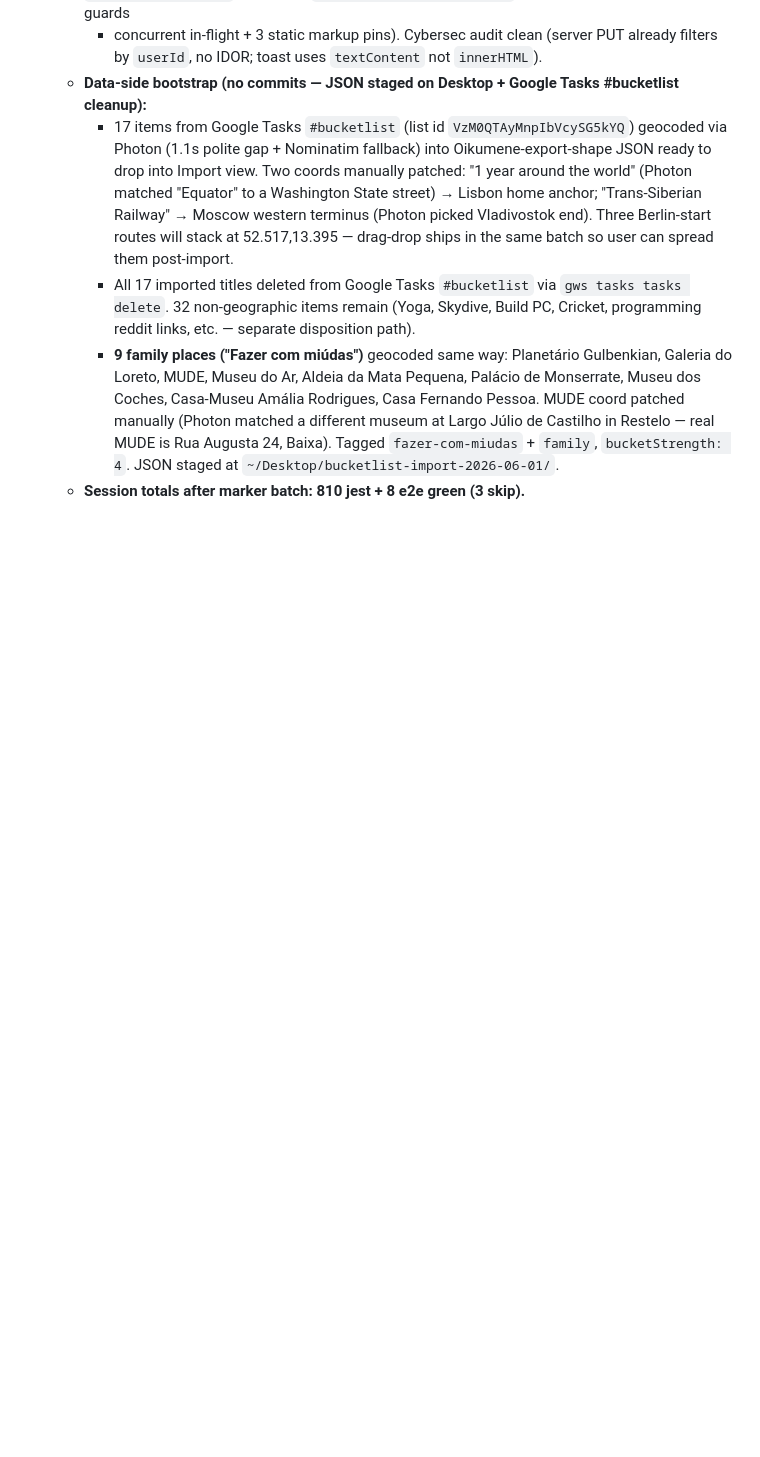
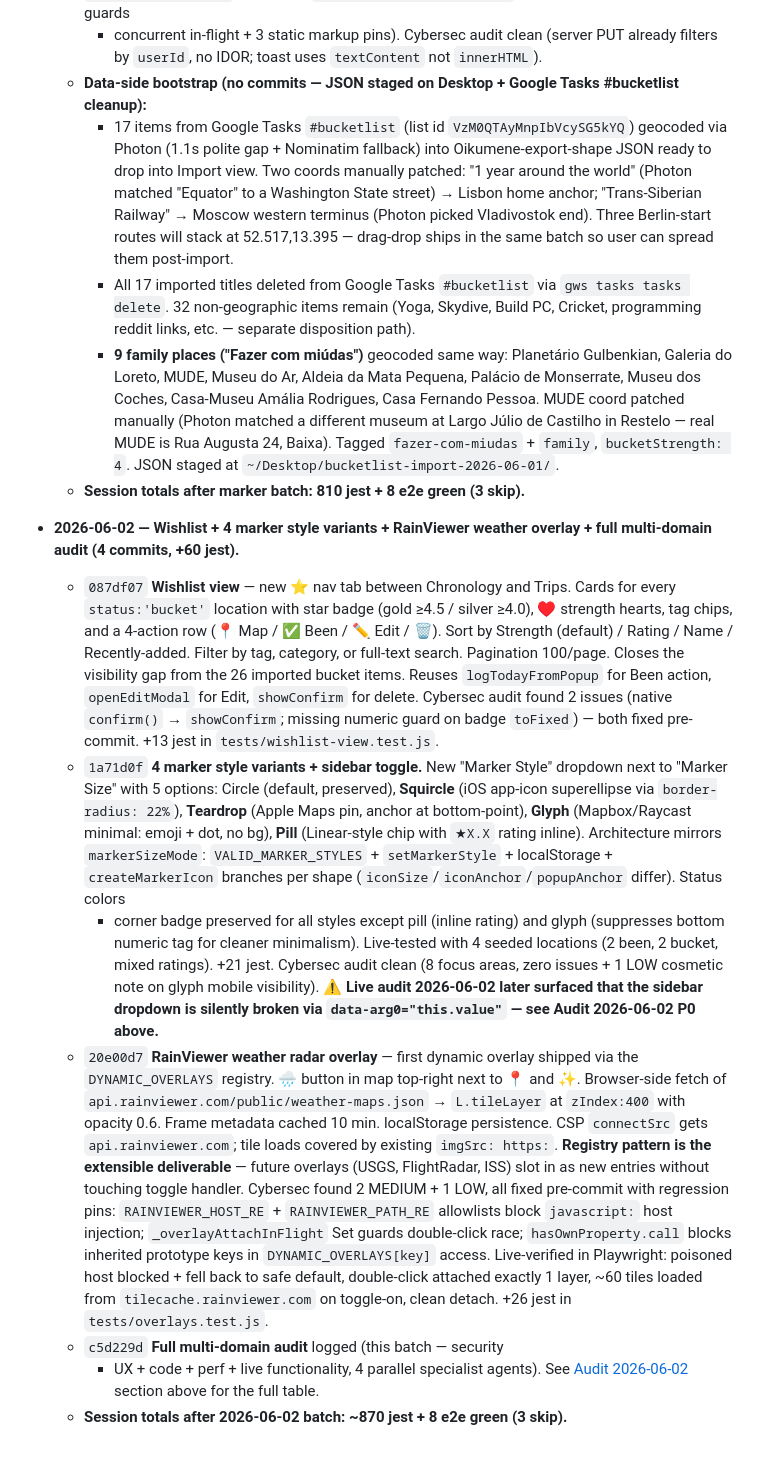
Before and after one commit to pedrofreitascampos/history-map, a Markdown page: roadmap.md, the part around one of its changes. Rendered like a GitHub page; blank space fills up the shorter version.

```diff
--- a/roadmap.md
+++ b/roadmap.md
@@ -629,3 +539,58 @@ See memory roadmap for full commit-level detail. Headline batches:
       staged at `~/Desktop/bucketlist-import-2026-06-01/`.
   - **Session totals after marker batch: 810 jest + 8 e2e green
     (3 skip).**
+
+- **2026-06-02 — Wishlist + 4 marker style variants + RainViewer
+  weather overlay + full multi-domain audit (4 commits, +60 jest).**
+  - `087df07` **Wishlist view** — new ⭐ nav tab between Chronology and
+    Trips. Cards for every `status:'bucket'` location with star badge
+    (gold ≥4.5 / silver ≥4.0), ♥ strength hearts, tag chips, and a
+    4-action row (📍 Map / ✅ Been / ✏️ Edit / 🗑️). Sort by Strength
+    (default) / Rating / Name / Recently-added. Filter by tag, category,
+    or full-text search. Pagination 100/page. Closes the visibility gap
+    from the 26 imported bucket items. Reuses `logTodayFromPopup` for
+    Been action, `openEditModal` for Edit, `showConfirm` for delete.
+    Cybersec audit found 2 issues (native `confirm()` → `showConfirm`;
+    missing numeric guard on badge `toFixed`) — both fixed pre-commit.
+    +13 jest in `tests/wishlist-view.test.js`.
+  - `1a71d0f` **4 marker style variants + sidebar toggle.** New "Marker
+    Style" dropdown next to "Marker Size" with 5 options: Circle
+    (default, preserved), **Squircle** (iOS app-icon superellipse via
+    `border-radius: 22%`), **Teardrop** (Apple Maps pin, anchor at
+    bottom-point), **Glyph** (Mapbox/Raycast minimal: emoji + dot, no
+    bg), **Pill** (Linear-style chip with `★X.X` rating inline).
+    Architecture mirrors `markerSizeMode`: `VALID_MARKER_STYLES` +
+    `setMarkerStyle` + localStorage + `createMarkerIcon` branches per
+    shape (`iconSize`/`iconAnchor`/`popupAnchor` differ). Status colors
+    + corner badge preserved for all styles except pill (inline rating)
+    and glyph (suppresses bottom numeric tag for cleaner minimalism).
+    Live-tested with 4 seeded locations (2 been, 2 bucket, mixed
+    ratings). +21 jest. Cybersec audit clean (8 focus areas, zero
+    issues + 1 LOW cosmetic note on glyph mobile visibility).
+    **⚠️ Live audit 2026-06-02 later surfaced that the sidebar
+    dropdown is silently broken via `data-arg0="this.value"` — see
+    Audit 2026-06-02 P0 above.**
+  - `20e00d7` **RainViewer weather radar overlay** — first dynamic
+    overlay shipped via the `DYNAMIC_OVERLAYS` registry. 🌧️ button in
+    map top-right next to 📍 and ✨. Browser-side fetch of
+    `api.rainviewer.com/public/weather-maps.json` → `L.tileLayer` at
+    `zIndex:400` with opacity 0.6. Frame metadata cached 10 min.
+    localStorage persistence. CSP `connectSrc` gets `api.rainviewer.com`;
+    tile loads covered by existing `imgSrc: https:`. **Registry pattern
+    is the extensible deliverable** — future overlays (USGS, FlightRadar,
+    ISS) slot in as new entries without touching toggle handler.
+    Cybersec found 2 MEDIUM + 1 LOW, all fixed pre-commit with
+    regression pins: `RAINVIEWER_HOST_RE` + `RAINVIEWER_PATH_RE`
+    allowlists block `javascript:` host injection; `_overlayAttachInFlight`
+    Set guards double-click race; `hasOwnProperty.call` blocks inherited
+    prototype keys in `DYNAMIC_OVERLAYS[key]` access. Live-verified in
+    Playwright: poisoned host blocked + fell back to safe default,
+    double-click attached exactly 1 layer, ~60 tiles loaded from
+    `tilecache.rainviewer.com` on toggle-on, clean detach.
+    +26 jest in `tests/overlays.test.js`.
+  - `c5d229d` **Full multi-domain audit** logged (this batch — security
+    + UX + code + perf + live functionality, 4 parallel specialist
+    agents). See [Audit 2026-06-02](#audit-2026-06-02-full-multi-domain)
+    section above for the full table.
+  - **Session totals after 2026-06-02 batch: ~870 jest + 8 e2e green
+    (3 skip).**
```
Also changed, not shown: other parts of roadmap.md (+32 -122 lines).
